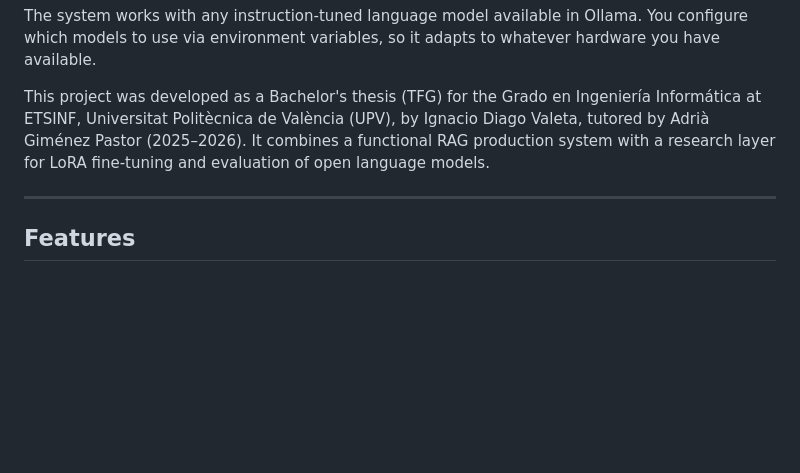
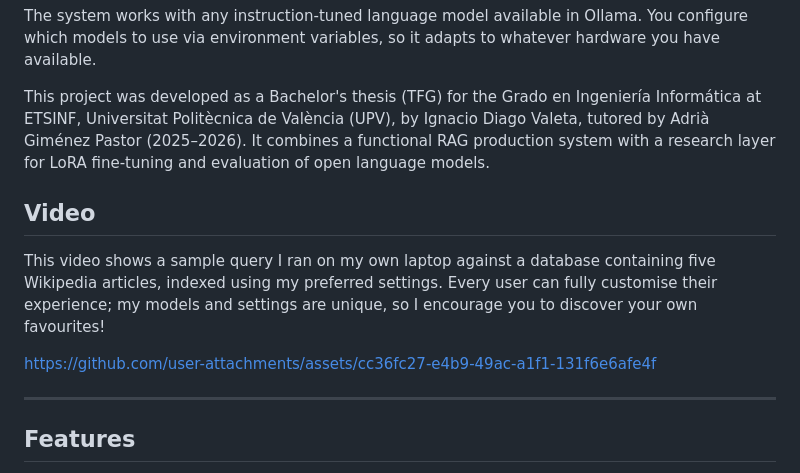
Before and after one commit to iDiagoValeta/localOllamaRAG, a Markdown page: README.md, the part around the change. Drawn GitHub-style; blank space fills up the shorter version.

Commit message:
github video
Added a section for a video demonstration of the system.

```diff
--- a/README.md
+++ b/README.md
@@ -28,6 +28,12 @@ No data leaves your machine. All inference, indexing and retrieval happens local
 The system works with any instruction-tuned language model available in Ollama. You configure which models to use via environment variables, so it adapts to whatever hardware you have available.
 
 This project was developed as a Bachelor's thesis (TFG) for the Grado en Ingeniería Informática at ETSINF, Universitat Politècnica de València (UPV), by Ignacio Diago Valeta, tutored by Adrià Giménez Pastor (2025–2026). It combines a functional RAG production system with a research layer for LoRA fine-tuning and evaluation of open language models.
+
+## Video
+
+This video shows a sample query I ran on my own laptop against a database containing five Wikipedia articles, indexed using my preferred settings. Every user can fully customise their experience; my models and settings are unique, so I encourage you to discover your own favourites!
+
+https://github.com/user-attachments/assets/cc36fc27-e4b9-49ac-a1f1-131f6e6afe4f
 
 ---
 
```
